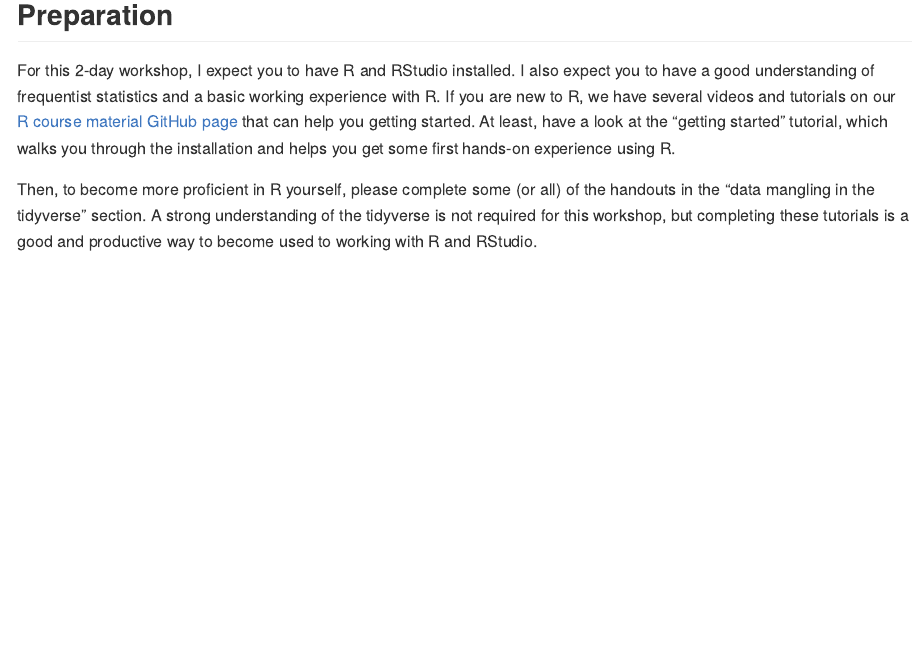
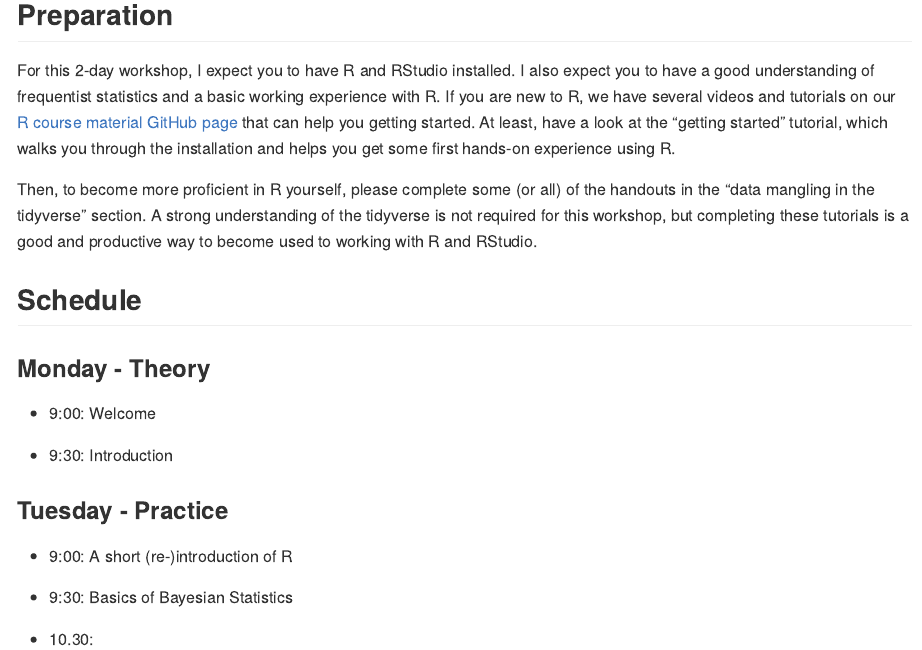
Before and after one commit to masurp/workshop_bayes, an R Markdown document (readme.rmd): the page in a window 1100 px wide, from 260 px down before the commit and from 300 px down after it, so that both start at the same text. The pictures show the output file readme.md that the author committed with the source, drawn offline in the style of GitHub.

Commit message:
Update readme.

```diff
--- a/readme.rmd
+++ b/readme.rmd
@@ -15,3 +15,21 @@ Welcome to the 2022 workshop on *Bayesian Statistics Using R*. This page will be
 For this 2-day workshop, I expect you to have R and RStudio installed. I also expect you to have a good understanding of frequentist statistics and a basic working experience with R. If you are new to R, we have several videos and tutorials on our [R course material GitHub page](https://github.com/ccs-amsterdam/r-course-material) that can help you getting started. At least, have a look at the "getting started" tutorial, which walks you through the installation and helps you get some first hands-on experience using R.
 
 Then, to become more proficient in R yourself, please complete some (or all) of the handouts in the "data mangling in the tidyverse" section. A strong understanding of the tidyverse is not required for this workshop, but completing these tutorials is a good and productive way to become used to working with R and RStudio.
+
+
+## Schedule
+
+
+### Monday - Theory
+
+- 9:00: Welcome
+
+- 9:30: Introduction
+
+### Tuesday - Practice
+
+- 9:00: A short (re-)introduction of R
+
+- 9:30: Basics of Bayesian Statistics
+
+- 10.30:
```
Also changed, not shown: readme.md, readme.rmd (4 more changed lines).
